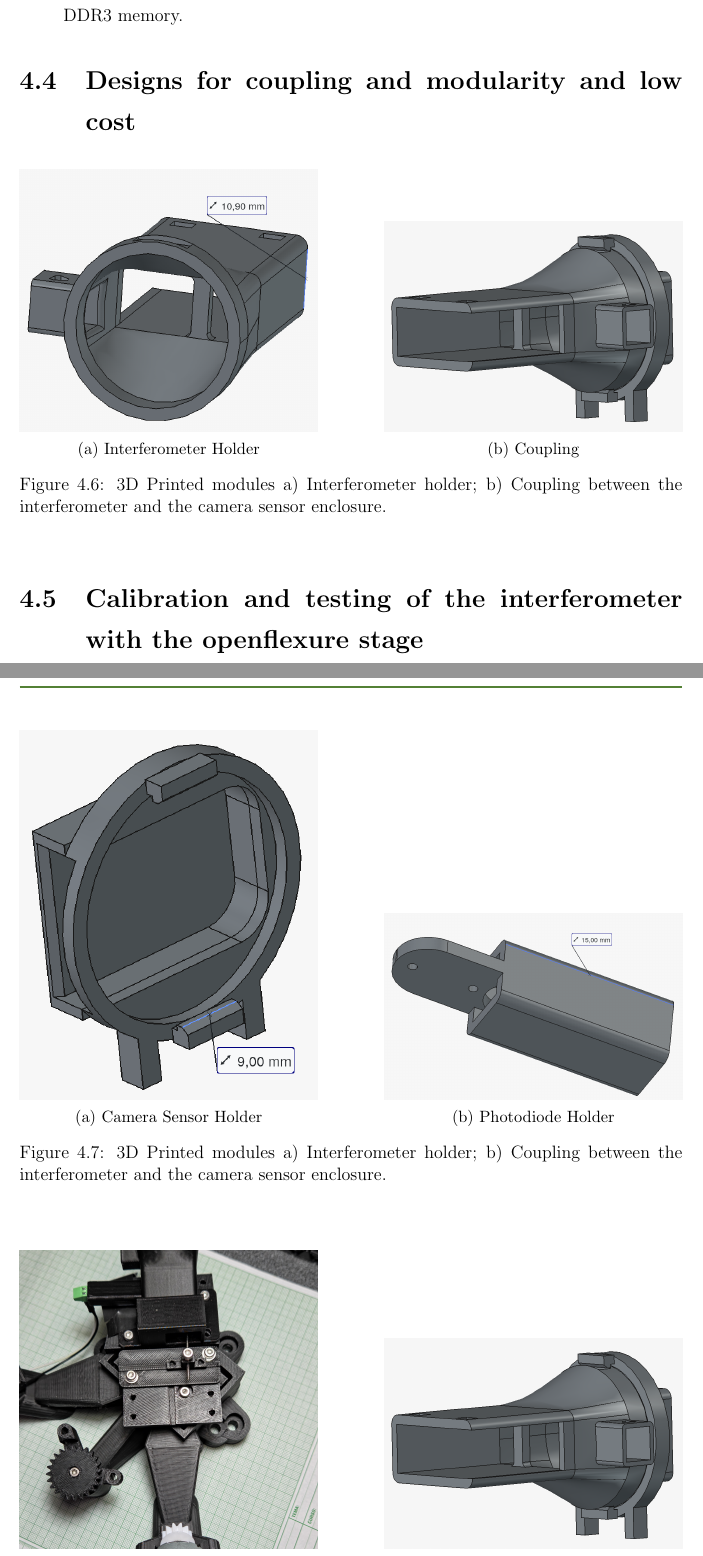
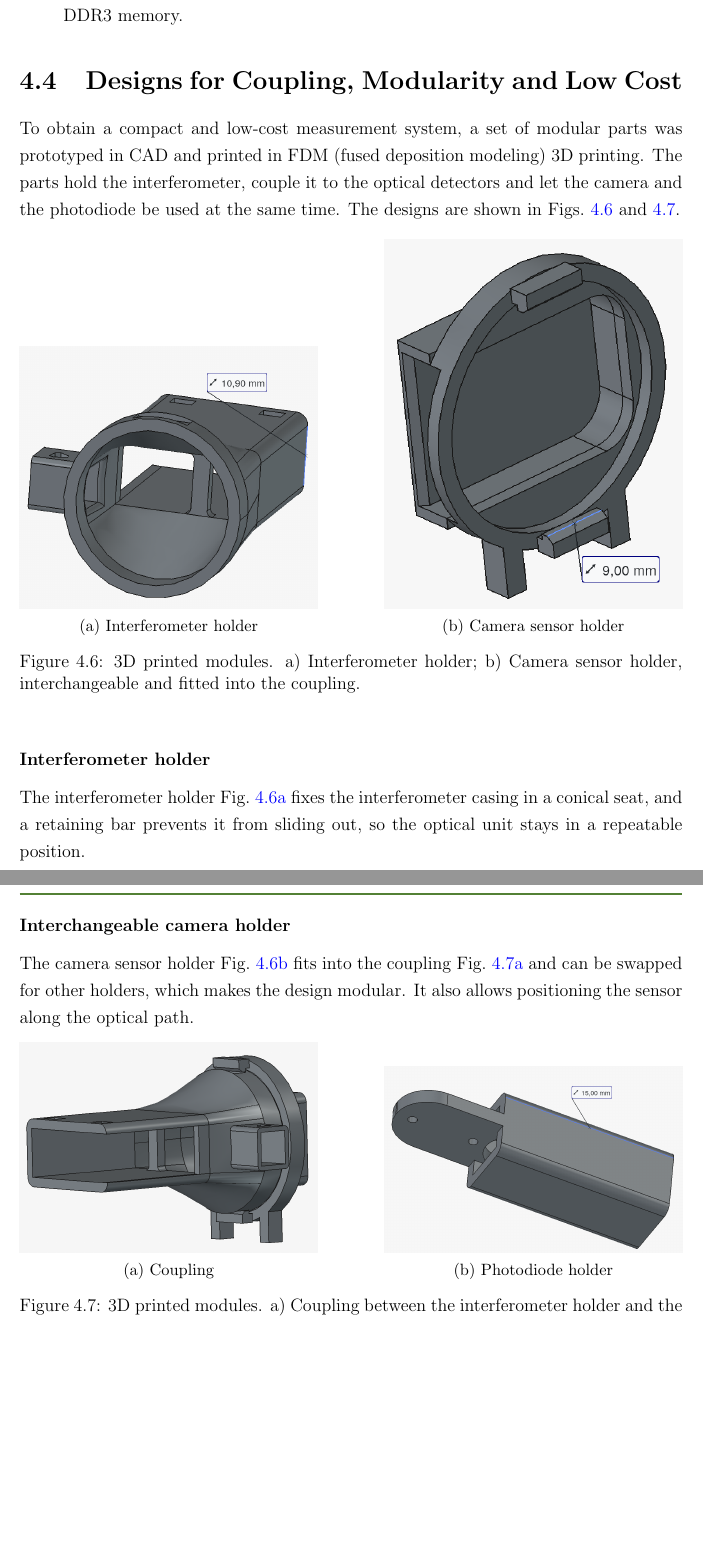
Before and after one commit to jcgallego1/thesis, a LaTeX thesis (main.tex, which reads chap_calibration/chap_calibration.tex): two parts of pages 47 and 48 of 48 before the commit and two parts of pages 47 and 48 of 49 after it, joined at a grey line, cut so that both start at the same text, the shorter picture padded with empty space. Compiled offline with pdfLaTeX.

Commit message:
3d printed prototypes

```diff
--- a/chap_calibration/chap_calibration.tex
+++ b/chap_calibration/chap_calibration.tex
@@ -167,42 +167,50 @@ Although a low-cost microcontroller such as the ESP32 is well suited for generat
 \end{itemize}
 
 
-\section{Designs for coupling and modularity and low cost}
+\section{Designs for Coupling, Modularity and Low Cost}
+\label{sec:coupling_designs}
+
+To obtain a compact and low-cost measurement system, a set of modular parts was prototyped in CAD and printed in FDM (fused deposition modeling) 3D printing. The parts hold the interferometer, couple it to the optical detectors and let the camera and the photodiode be used at the same time. The designs are shown in \cref{fig:printed_parts_main,fig:printed_parts_detectors}.
 
 \begin{figure}[htbp]
     \centering
     \begin{subfigure}{0.45\textwidth}
         \centering
         \includegraphics[width=\textwidth]{images/interferometer_holder.png}
-        \caption{Interferometer Holder}
-        \label{fig:interferometer_holder_a}
+        \caption{Interferometer holder}
+        \label{fig:interferometer_holder}
     \end{subfigure}\hfill
     \begin{subfigure}{0.45\textwidth}
         \centering
-        \includegraphics[width=\textwidth]{images/coupling.png}
-        \caption{Coupling}
-        \label{fig:coupling_b}
+        \includegraphics[width=\textwidth]{images/c270_holder.png}
+        \caption{Camera sensor holder}
+        \label{fig:camera_holder}
     \end{subfigure}
-    \caption{3D Printed modules  a) Interferometer holder; b) Coupling between the interferometer and the camera sensor enclosure.}
-    \label{fig:printed_parts}
+    \caption{3D printed modules. a) Interferometer holder; b) Camera sensor holder, interchangeable and fitted into the coupling.}
+    \label{fig:printed_parts_main}
 \end{figure}
+
+
+
+\subsubsection{Interferometer holder} The interferometer holder \cref{fig:interferometer_holder} fixes the interferometer casing in a conical seat, and a retaining bar prevents it from sliding out, so the optical unit stays in a repeatable position.
+
+\subsubsection{Interchangeable camera holder} The camera sensor holder \cref{fig:camera_holder} fits into the coupling \cref{fig:coupling} and can be swapped for other holders, which makes the design modular. It also allows positioning the sensor along the optical path.
 
 \begin{figure}[htbp]
     \centering
     \begin{subfigure}{0.45\textwidth}
         \centering
-        \includegraphics[width=\textwidth]{images/c270_holder.png}
-        \caption{Camera Sensor Holder}
-        \label{fig:camera_holder_a}
+        \includegraphics[width=\textwidth]{images/coupling.png}
+        \caption{Coupling}
+        \label{fig:coupling}
     \end{subfigure}\hfill
     \begin{subfigure}{0.45\textwidth}
         \centering
         \includegraphics[width=\textwidth]{images/photodiode_holder.png}
-        \caption{Photodiode Holder}
+        \caption{Photodiode holder}
         \label{fig:photodiode_holder}
     \end{subfigure}
-    \caption{3D Printed modules  a) Interferometer holder; b) Coupling between the interferometer and the camera sensor enclosure.}
-    \label{fig:printed_parts}
+    \caption{3D printed modules. a) Coupling between the interferometer holder and the camera sensor holder, with a square opening for the photodiode holder; b) Photodiode holder, inserted through the square opening of the coupling.}
+    \label{fig:printed_parts_detectors}
 \end{figure}
 
-\section{Calibration and testing of the interferometer with the openflexure stage}
@@ -213,9 +229,0 @@ Although a low-cost microcontroller such as the ESP32 is well suited for generat
-        \centering
-        \includegraphics[width=\textwidth]{images/openflexure_with_mountings_compressed.jpg}
-        \caption{Interferometer Holder}
-        \label{fig:interferometer_holder_a}
-    \end{subfigure}\hfill
-    \begin{subfigure}{0.45\textwidth}
-        \centering
-        \includegraphics[width=\textwidth]{images/coupling.png}
-        \caption{Coupling}
@@ -226 +232,2 @@ Although a low-cost microcontroller such as the ESP32 is well suited for generat
+    \label{fig:openflexure_top_view}
 \end{figure}
```
Also changed, not shown: chap_interferometer/mirror_displacement.tex (+2 -2 lines), chap_optical_detection/photodiode.tex (+1 -1 lines), images/openflexure_with_mountings_compressed_2.jpg (added), chap_calibration/chap_calibration.tex (27 more changed lines).
